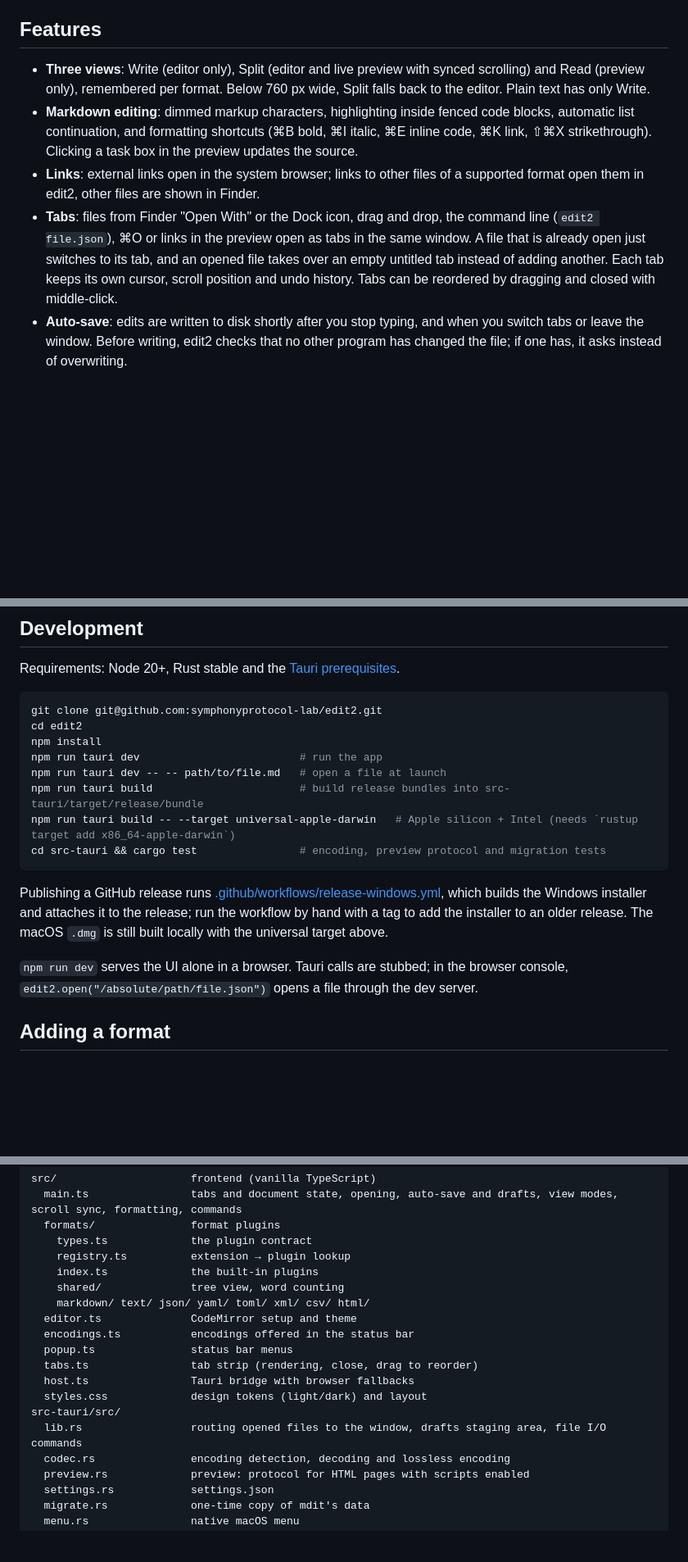
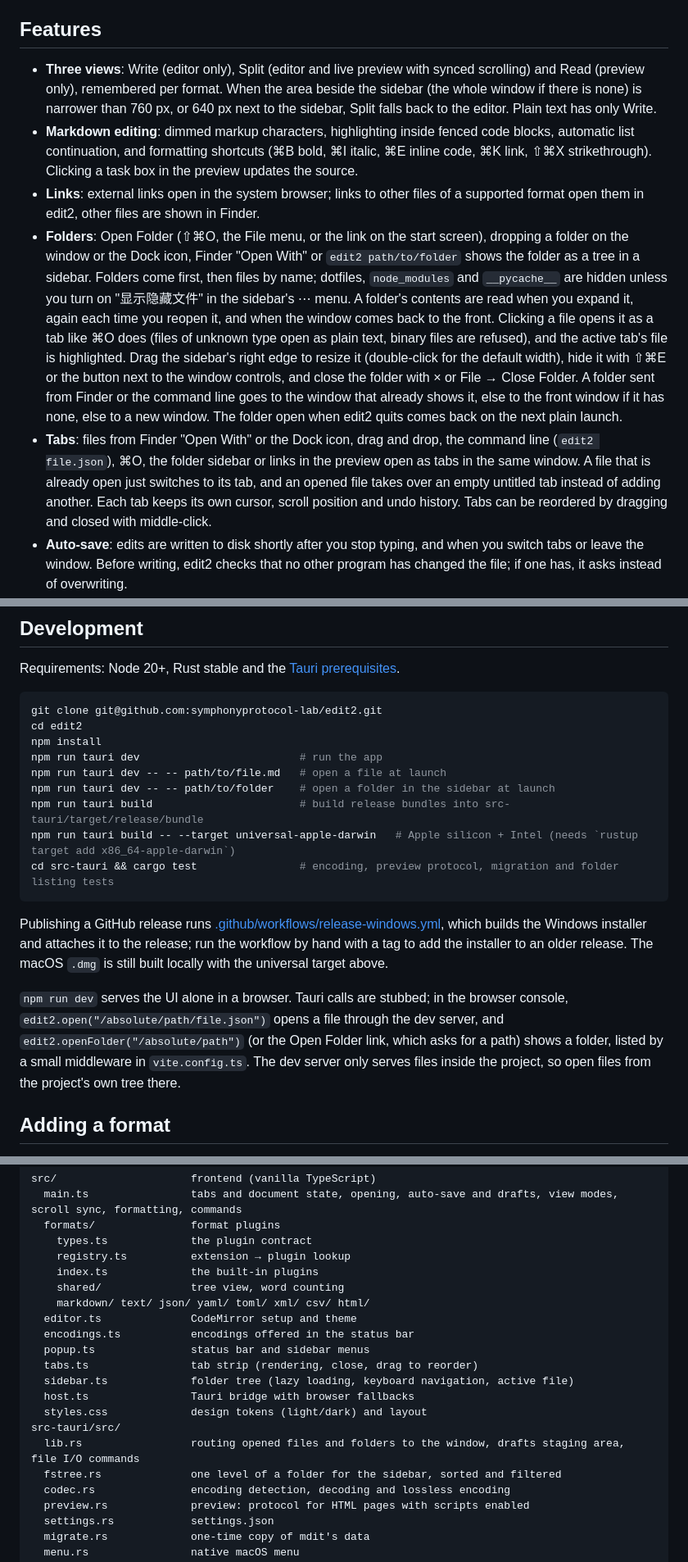
Before and after one commit to symphonyprotocol-lab/edit2, a Markdown page: README.md, 3 parts joined by grey strips. Shown at 82% size. Rendered like a GitHub page; blank space fills up the shorter version.

Commit message:
Describe folders and the sidebar in the README
The README said there is no sidebar or file tree; now there is one when a
folder is open. The matching README.zh-CN.md edits are in the shared notes
as a patch, since that file is not committed yet.

Co-Authored-By: Claude Opus 5.5 <noreply@anthropic.com>

````diff
--- a/README.md
+++ b/README.md
@@ -34,10 +34,11 @@ Get the latest build from [Releases](https://github.com/symphonyprotocol-lab/edi
 
 ## Features
 
-- **Three views**: Write (editor only), Split (editor and live preview with synced scrolling) and Read (preview only), remembered per format. Below 760 px wide, Split falls back to the editor. Plain text has only Write.
+- **Three views**: Write (editor only), Split (editor and live preview with synced scrolling) and Read (preview only), remembered per format. When the area beside the sidebar (the whole window if there is none) is narrower than 760 px, or 640 px next to the sidebar, Split falls back to the editor. Plain text has only Write.
 - **Markdown editing**: dimmed markup characters, highlighting inside fenced code blocks, automatic list continuation, and formatting shortcuts (⌘B bold, ⌘I italic, ⌘E inline code, ⌘K link, ⇧⌘X strikethrough). Clicking a task box in the preview updates the source.
 - **Links**: external links open in the system browser; links to other files of a supported format open them in edit2, other files are shown in Finder.
-- **Tabs**: files from Finder "Open With" or the Dock icon, drag and drop, the command line (`edit2 file.json`), ⌘O or links in the preview open as tabs in the same window. A file that is already open just switches to its tab, and an opened file takes over an empty untitled tab instead of adding another. Each tab keeps its own cursor, scroll position and undo history. Tabs can be reordered by dragging and closed with middle-click.
+- **Folders**: Open Folder (⇧⌘O, the File menu, or the link on the start screen), dropping a folder on the window or the Dock icon, Finder "Open With" or `edit2 path/to/folder` shows the folder as a tree in a sidebar. Folders come first, then files by name; dotfiles, `node_modules` and `__pycache__` are hidden unless you turn on "显示隐藏文件" in the sidebar's ⋯ menu. A folder's contents are read when you expand it, again each time you reopen it, and when the window comes back to the front. Clicking a file opens it as a tab like ⌘O does (files of unknown type open as plain text, binary files are refused), and the active tab's file is highlighted. Drag the sidebar's right edge to resize it (double-click for the default width), hide it with ⇧⌘E or the button next to the window controls, and close the folder with × or File → Close Folder. A folder sent from Finder or the command line goes to the window that already shows it, else to the front window if it has none, else to a new window. The folder open when edit2 quits comes back on the next plain launch.
+- **Tabs**: files from Finder "Open With" or the Dock icon, drag and drop, the command line (`edit2 file.json`), ⌘O, the folder sidebar or links in the preview open as tabs in the same window. A file that is already open just switches to its tab, and an opened file takes over an empty untitled tab instead of adding another. Each tab keeps its own cursor, scroll position and undo history. Tabs can be reordered by dragging and closed with middle-click.
 - **Auto-save**: edits are written to disk shortly after you stop typing, and when you switch tabs or leave the window. Before writing, edit2 checks that no other program has changed the file; if one has, it asks instead of overwriting.
 - **Drafts**: untitled documents (Markdown) are auto-saved to a staging area (`~/Library/Application Support/dev.symphonyprotocollab.edit2/drafts` on macOS) and reopened as tabs on the next launch. Saving a draft with ⌘S turns it into a real file and removes it from staging; saving it with another extension switches its format. Closing a draft tab asks whether to save it as a file or delete it.
 - **Changes on disk**: if another program changes an open file, edit2 reloads it silently when there are no pending edits, and asks otherwise. A deleted file is flagged in the status bar and is never silently recreated.
@@ -80,14 +83,15 @@ cd edit2
 npm install
 npm run tauri dev                         # run the app
 npm run tauri dev -- -- path/to/file.md   # open a file at launch
+npm run tauri dev -- -- path/to/folder    # open a folder in the sidebar at launch
 npm run tauri build                       # build release bundles into src-tauri/target/release/bundle
 npm run tauri build -- --target universal-apple-darwin   # Apple silicon + Intel (needs `rustup target add x86_64-apple-darwin`)
-cd src-tauri && cargo test                # encoding, preview protocol and migration tests
+cd src-tauri && cargo test                # encoding, preview protocol, migration and folder listing tests
 ```
 
 Publishing a GitHub release runs [.github/workflows/release-windows.yml](.github/workflows/release-windows.yml), which builds the Windows installer and attaches it to the release; run the workflow by hand with a tag to add the installer to an older release. The macOS `.dmg` is still built locally with the universal target above.
 
-`npm run dev` serves the UI alone in a browser. Tauri calls are stubbed; in the browser console, `edit2.open("/absolute/path/file.json")` opens a file through the dev server.
+`npm run dev` serves the UI alone in a browser. Tauri calls are stubbed; in the browser console, `edit2.open("/absolute/path/file.json")` opens a file through the dev server, and `edit2.openFolder("/absolute/path")` (or the Open Folder link, which asks for a path) shows a folder, listed by a small middleware in `vite.config.ts`. The dev server only serves files inside the project, so open files from the project's own tree there.
 
 ## Adding a format
 
@@ -108,12 +112,14 @@ src/                     frontend (vanilla TypeScript)
     markdown/ text/ json/ yaml/ toml/ xml/ csv/ html/
   editor.ts              CodeMirror setup and theme
   encodings.ts           encodings offered in the status bar
-  popup.ts               status bar menus
+  popup.ts               status bar and sidebar menus
   tabs.ts                tab strip (rendering, close, drag to reorder)
+  sidebar.ts             folder tree (lazy loading, keyboard navigation, active file)
   host.ts                Tauri bridge with browser fallbacks
   styles.css             design tokens (light/dark) and layout
 src-tauri/src/
-  lib.rs                 routing opened files to the window, drafts staging area, file I/O commands
+  lib.rs                 routing opened files and folders to the window, drafts staging area, file I/O commands
+  fstree.rs              one level of a folder for the sidebar, sorted and filtered
   codec.rs               encoding detection, decoding and lossless encoding
   preview.rs             preview: protocol for HTML pages with scripts enabled
   settings.rs            settings.json
````
Also changed, not shown: other parts of README.md (+4 -2 lines).
